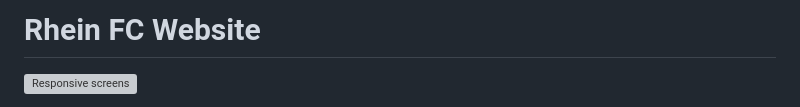
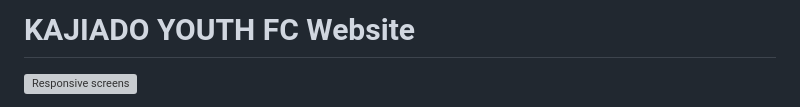
Before and after one commit to petermuthui254/Kajiado-Youth-FC, a Markdown page: README.md, the part around the change. Drawn GitHub-style; grey boxes are pictures that could not be loaded.

```diff
--- a/README.md
+++ b/README.md
@@ -1,4 +1,4 @@
-# Rhein FC Website
+# KAJIADO YOUTH FC Website
 
 ![Responsive screens](/assets/images/readme-img/responsive-screens.png)
 
```
